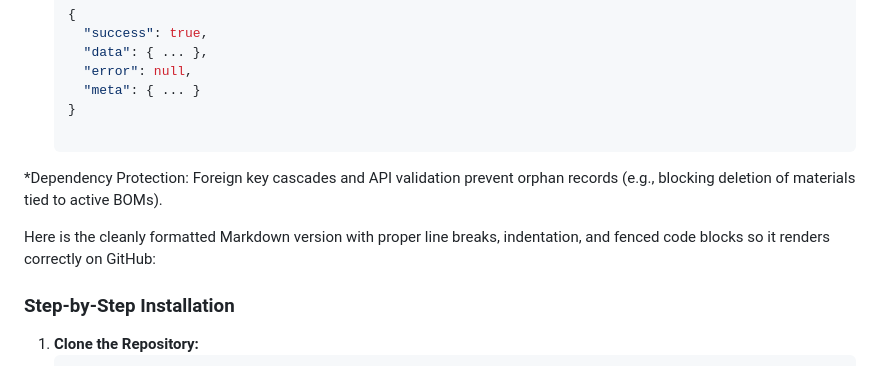
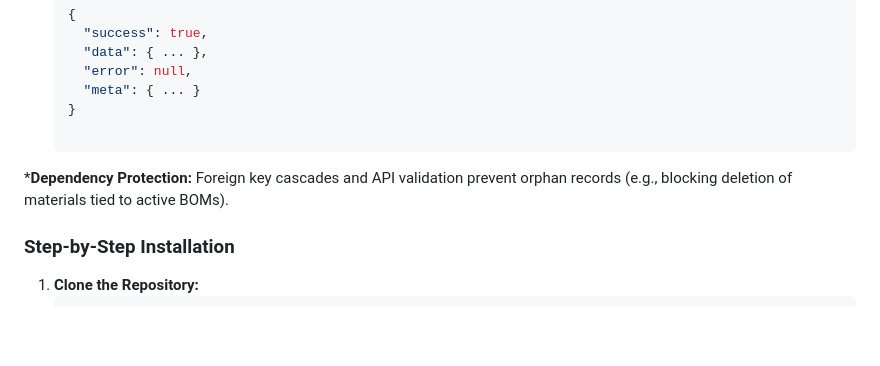
Before and after one commit to senurijameena/factoryflow-erp, a Markdown page: README.md, the part around the change. GitHub-like rendering; blank space fills up the shorter version.

Commit message:
Fix formatting for Dependency Protection in README
Correct formatting of 'Dependency Protection' section in README.

```diff
--- a/README.md
+++ b/README.md
@@ -46,9 +46,7 @@ A high-performance, modular Manufacturing Resource Planning (ERP) platform built
     "meta": { ... }
   }
 
-*Dependency Protection: Foreign key cascades and API validation prevent orphan records (e.g., blocking deletion of materials tied to active BOMs).
-
-Here is the cleanly formatted Markdown version with proper line breaks, indentation, and fenced code blocks so it renders correctly on GitHub:
+***Dependency Protection:** Foreign key cascades and API validation prevent orphan records (e.g., blocking deletion of materials tied to active BOMs).
 
 ### Step-by-Step Installation
 
```
